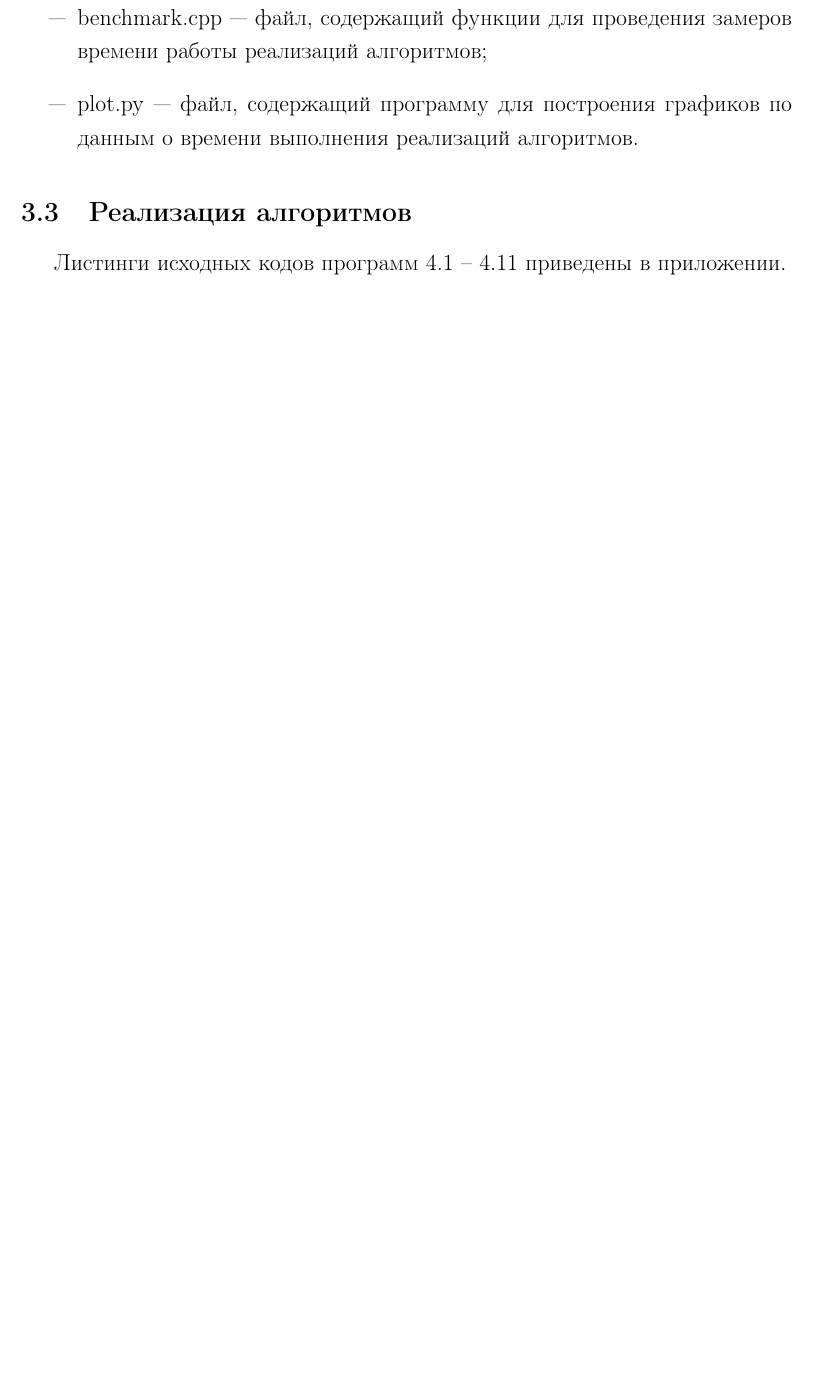
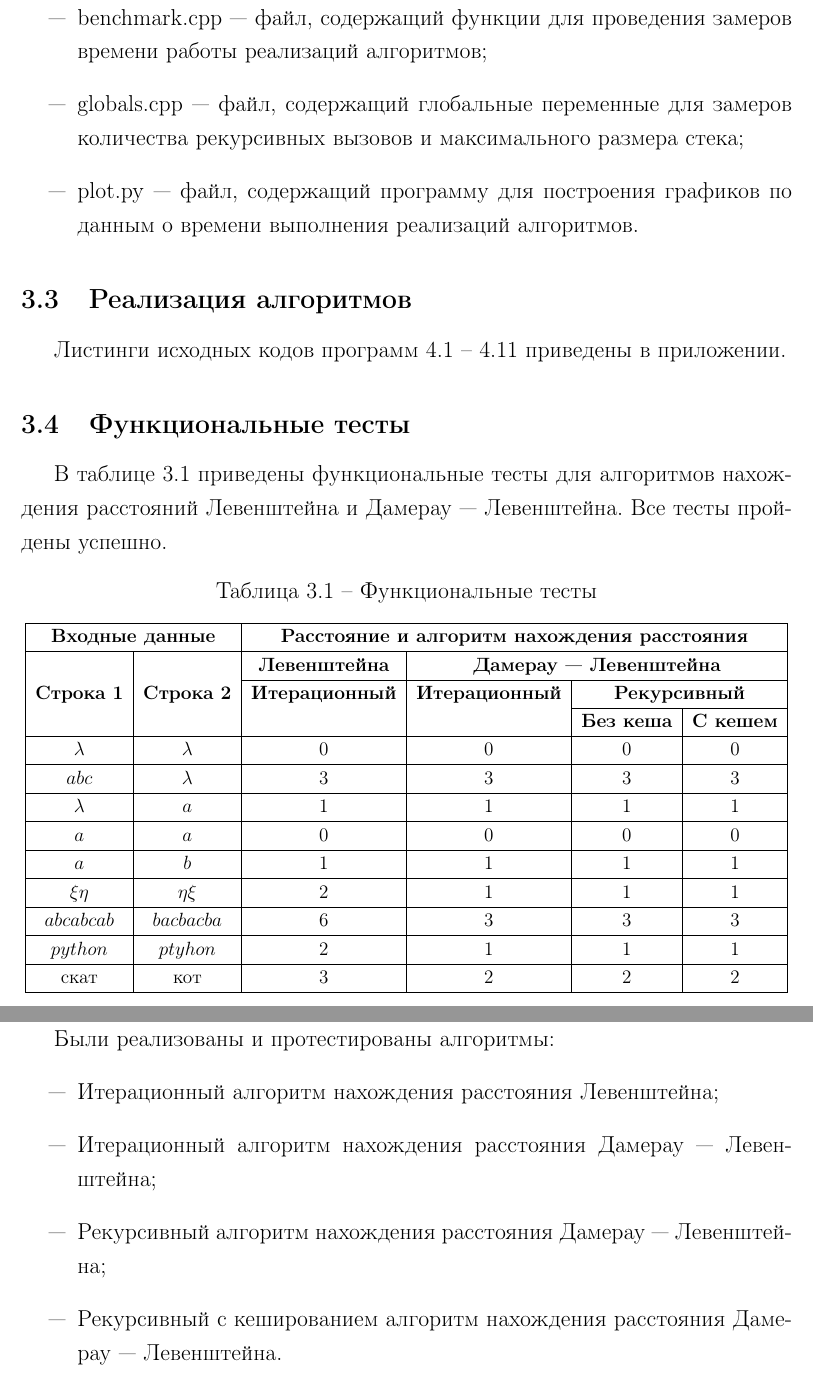
Before and after one commit to runebone/aa-s5-bmstu, a LaTeX document (lab_01/report/main.tex, which reads lab_01/report/preamble.tex, lab_01/report/report/03-technological.tex): part of page 19 of 30 before the commit and two parts of pages 19 and 20 of 31 after it, the two joined at a grey line, cut so that both start at the same text, the shorter picture padded with empty space. Compiled offline with pdfLaTeX.

Commit message:
finished technological?

```diff
--- a/lab_01/report/preamble.tex
+++ b/lab_01/report/preamble.tex
@@ -279,6 +279,8 @@
 \usepackage{ragged2e} % Перенос слов на следующую строку
 \usepackage{pdfpages}
 
+\usepackage{threeparttable}
+
 \usepackage{blindtext}
 
 % \usepackage[
--- a/lab_01/report/report/03-technological.tex
+++ b/lab_01/report/report/03-technological.tex
@@ -25,9 +25,69 @@
     \item \texttt{func.cpp} --- файл, содержащий реализации алгоритмов нахождения расстояний Левенштейна и Дамерау --- Левенштейна;
     \item \texttt{test.cpp} --- файл, содержащий модульные тесты и точку входа в программу для их запуска;
     \item \texttt{benchmark.cpp} --- файл, содержащий функции для проведения замеров времени работы реализаций алгоритмов;
+    \item \texttt{globals.cpp} --- файл, содержащий глобальные переменные для замеров количества рекурсивных вызовов и максимального размера стека;
     \item \texttt{plot.py} --- файл, содержащий программу для построения графиков по данным о времени выполнения реализаций алгоритмов.
 \end{itemize}
 
 \subsection{Реализация алгоритмов}
 
 Листинги исходных кодов программ \ref{lst:cm} -- \ref{lst:dlrec} приведены в приложении.
+
+\subsection{Функциональные тесты}
+
+В таблице \ref{tab:ft} приведены функциональные тесты для алгоритмов нахождения расстояний Левенштейна и Дамерау --- Левенштейна. Все тесты пройдены успешно.
+
+\begin{table}[H]
+	\small
+	\begin{center}
+		\begin{threeparttable}
+		\caption{Функциональные тесты}
+		\label{tab:ft}
+		\begin{tabular}{|c|c|c|c|c|c|}
+			\hline
+			\multicolumn{2}{|c|}{\bfseries Входные данные}
+			& \multicolumn{4}{c|}{\bfseries Расстояние и алгоритм нахождения расстояния} \\
+			\hline
+			&
+			& \multicolumn{1}{c|}{\bfseries Левенштейна}
+			& \multicolumn{3}{c|}{\bfseries Дамерау~---~Левенштейна} \\ \cline{3-6}
+
+			\bfseries Строка 1 & \bfseries Строка 2 & \bfseries Итерационный & \bfseries Итерационный
+
+			& \multicolumn{2}{c|}{\bfseries Рекурсивный} \\ \cline{5-6}
+			& & & & \bfseries Без кеша & \bfseries С кешем \\
+			\hline
+			$\lambda$ & $\lambda$ & 0 & 0 & 0 & 0 \\
+			\hline
+			$abc$ & $\lambda$ & 3 & 3 & 3 & 3 \\
+			\hline
+			$\lambda$ & $a$ & 1 & 1 & 1 & 1 \\
+			\hline
+			$a$ & $a$ & 0 & 0 & 0 & 0 \\
+			\hline
+			$a$ & $b$ & 1 & 1 & 1 & 1 \\
+			\hline
+			$\xi\eta$ & $\eta\xi$ & 2 & 1 & 1 & 1 \\
+			\hline
+			$abcabcab$ & $bacbacba$ & 6 & 3 & 3 & 3 \\
+			\hline
+			$python$ & $ptyhon$ & 2 & 1 & 1 & 1 \\
+			\hline
+			скат & кот & 3 & 2 & 2 & 2 \\
+			\hline
+		\end{tabular}
+		\end{threeparttable}
+	\end{center}
+\end{table}
+
+\newpage
+
+\subsection*{Вывод}
+
+Были реализованы и протестированы алгоритмы:
+\begin{itemize}
+    \item Итерационный алгоритм нахождения расстояния Левенштейна;
+    \item Итерационный алгоритм нахождения расстояния Дамерау --- Левенштейна;
+    \item Рекурсивный алгоритм нахождения расстояния Дамерау --- Левенштейна;
+    \item Рекурсивный с кешированием алгоритм нахождения расстояния Дамерау --- Левенштейна.
+\end{itemize}
```
Also changed, not shown: lab_01/report/main.tex (+1 -0 lines).
